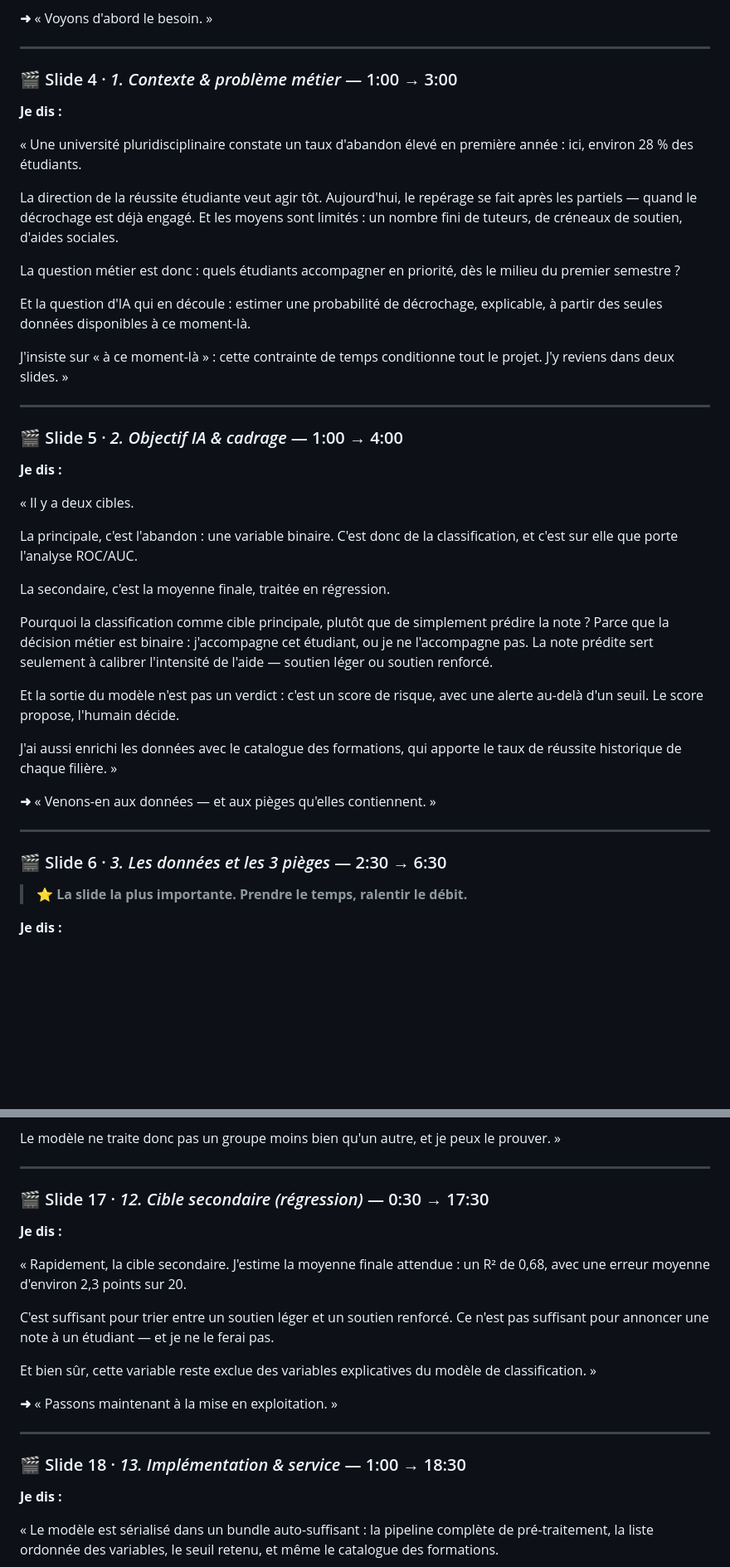
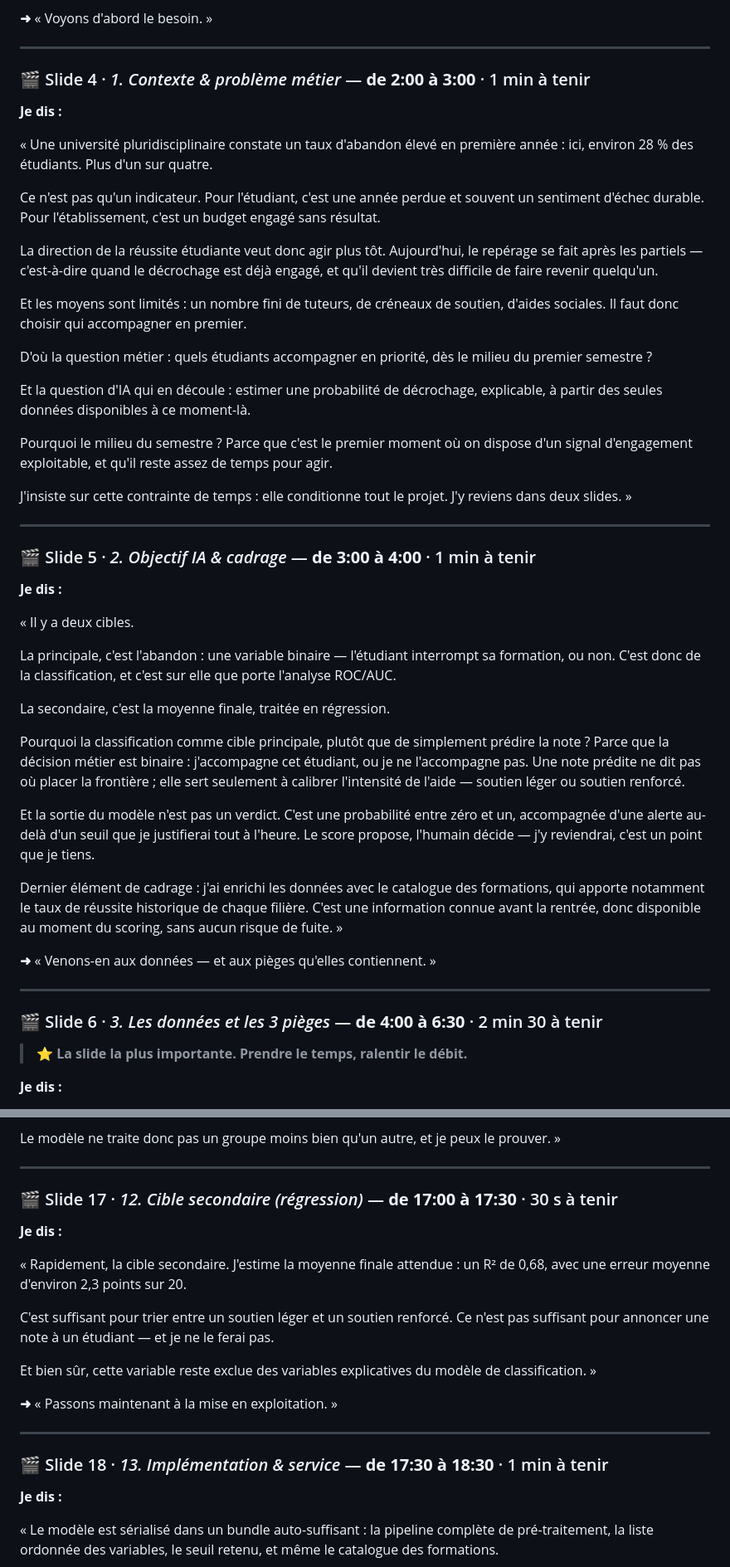
Before and after one commit to MichaeLab34/examen, a Markdown page: reports/SUPPORT_SOUTENANCE.md, 2 parts joined by grey strips. Shown at 83% size. Rendered like a GitHub page; blank space fills up the shorter version.

```diff
--- a/reports/SUPPORT_SOUTENANCE.md
+++ b/reports/SUPPORT_SOUTENANCE.md
@@ -153,55 +161,68 @@ défendre. »
 
 ---
 
-### 🎬 Slide 4 · *1. Contexte & problème métier* — 1:00 → 3:00
+### 🎬 Slide 4 · *1. Contexte & problème métier* — **de 2:00 à 3:00** · 1 min à tenir
 
 **Je dis :**
 
 « Une université pluridisciplinaire constate un taux d'abandon élevé en première
-année : ici, environ 28 % des étudiants.
+année : ici, environ 28 % des étudiants. Plus d'un sur quatre.
 
-La direction de la réussite étudiante veut agir tôt. Aujourd'hui, le repérage se fait
-après les partiels — quand le décrochage est déjà engagé. Et les moyens sont
-limités : un nombre fini de tuteurs, de créneaux de soutien, d'aides sociales.
+Ce n'est pas qu'un indicateur. Pour l'étudiant, c'est une année perdue et souvent un
+sentiment d'échec durable. Pour l'établissement, c'est un budget engagé sans résultat.
 
-La question métier est donc : quels étudiants accompagner en priorité, dès le milieu
-du premier semestre ?
+La direction de la réussite étudiante veut donc agir plus tôt. Aujourd'hui, le
+repérage se fait après les partiels — c'est-à-dire quand le décrochage est déjà
+engagé, et qu'il devient très difficile de faire revenir quelqu'un.
+
+Et les moyens sont limités : un nombre fini de tuteurs, de créneaux de soutien,
+d'aides sociales. Il faut donc choisir qui accompagner en premier.
+
+D'où la question métier : quels étudiants accompagner en priorité, dès le milieu du
+premier semestre ?
 
 Et la question d'IA qui en découle : estimer une probabilité de décrochage,
 explicable, à partir des seules données disponibles à ce moment-là.
 
-J'insiste sur « à ce moment-là » : cette contrainte de temps conditionne tout le
-projet. J'y reviens dans deux slides. »
+Pourquoi le milieu du semestre ? Parce que c'est le premier moment où on dispose d'un
+signal d'engagement exploitable, et qu'il reste assez de temps pour agir.
+
+J'insiste sur cette contrainte de temps : elle conditionne tout le projet. J'y reviens
+dans deux slides. »
 
 ---
 
-### 🎬 Slide 5 · *2. Objectif IA & cadrage* — 1:00 → 4:00
+### 🎬 Slide 5 · *2. Objectif IA & cadrage* — **de 3:00 à 4:00** · 1 min à tenir
 
 **Je dis :**
 
 « Il y a deux cibles.
 
-La principale, c'est l'abandon : une variable binaire. C'est donc de la
-classification, et c'est sur elle que porte l'analyse ROC/AUC.
+La principale, c'est l'abandon : une variable binaire — l'étudiant interrompt sa
+formation, ou non. C'est donc de la classification, et c'est sur elle que porte
+l'analyse ROC/AUC.
 
 La secondaire, c'est la moyenne finale, traitée en régression.
 
 Pourquoi la classification comme cible principale, plutôt que de simplement prédire
 la note ? Parce que la décision métier est binaire : j'accompagne cet étudiant, ou je
-ne l'accompagne pas. La note prédite sert seulement à calibrer l'intensité de l'aide —
-soutien léger ou soutien renforcé.
+ne l'accompagne pas. Une note prédite ne dit pas où placer la frontière ; elle sert
+seulement à calibrer l'intensité de l'aide — soutien léger ou soutien renforcé.
 
-Et la sortie du modèle n'est pas un verdict : c'est un score de risque, avec une
-alerte au-delà d'un seuil. Le score propose, l'humain décide.
+Et la sortie du modèle n'est pas un verdict. C'est une probabilité entre zéro et un,
+accompagnée d'une alerte au-delà d'un seuil que je justifierai tout à l'heure. Le
+score propose, l'humain décide — j'y reviendrai, c'est un point que je tiens.
 
-J'ai aussi enrichi les données avec le catalogue des formations, qui apporte le taux
-de réussite historique de chaque filière. »
+Dernier élément de cadrage : j'ai enrichi les données avec le catalogue des
+formations, qui apporte notamment le taux de réussite historique de chaque filière.
+C'est une information connue avant la rentrée, donc disponible au moment du scoring,
+sans aucun risque de fuite. »
 
 **➜** « Venons-en aux données — et aux pièges qu'elles contiennent. »
 
 ---
 
-### 🎬 Slide 6 · *3. Les données et les 3 pièges* — 2:30 → 6:30
+### 🎬 Slide 6 · *3. Les données et les 3 pièges* — **de 4:00 à 6:30** · 2 min 30 à tenir
 
 > ⭐ **La slide la plus importante. Prendre le temps, ralentir le débit.**
 
@@ -472,7 +501,7 @@ Le modèle ne traite donc pas un groupe moins bien qu'un autre, et je peux le pr
 
 ---
 
-### 🎬 Slide 17 · *12. Cible secondaire (régression)* — 0:30 → 17:30
+### 🎬 Slide 17 · *12. Cible secondaire (régression)* — **de 17:00 à 17:30** · 30 s à tenir
 
 **Je dis :**
 
@@ -489,7 +518,7 @@ classification. »
 
 ---
 
-### 🎬 Slide 18 · *13. Implémentation & service* — 1:00 → 18:30
+### 🎬 Slide 18 · *13. Implémentation & service* — **de 17:30 à 18:30** · 1 min à tenir
 
 **Je dis :**
 
```
Also changed, not shown: other parts of reports/SUPPORT_SOUTENANCE.md (+62 -42 lines).
